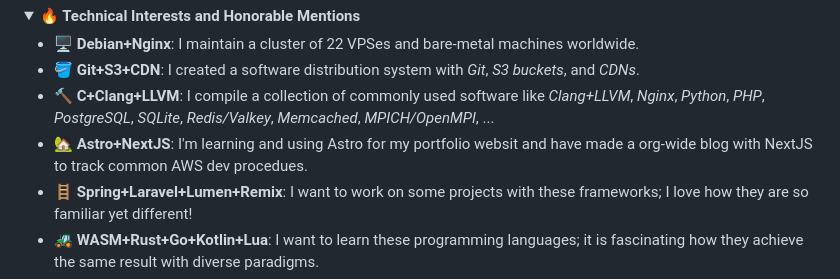
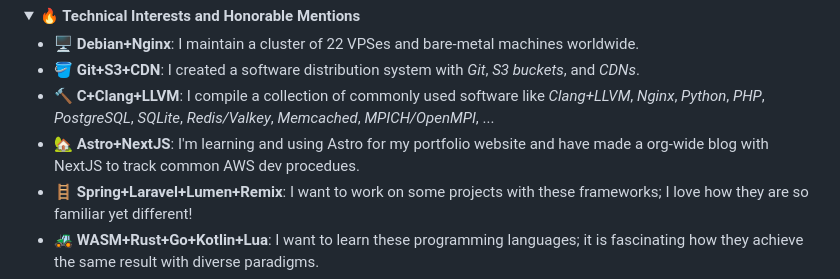
Before and after one commit to copyrighthero/copyrighthero, a Markdown page: README.md, the part around one of its changes. Drawn GitHub-style.

Commit message:
docs: improve README

```diff
--- a/README.md
+++ b/README.md
@@ -123,7 +125,7 @@
     <li><b>🖥️ Debian+Nginx</b>: I maintain a cluster of 22 VPSes and bare-metal machines worldwide.</li>
     <li><b>🪣 Git+S3+CDN</b>: I created a software distribution system with <i>Git</i>, <i>S3 buckets</i>, and <i>CDNs</i>.</li>
     <li><b>🔨 C+Clang+LLVM</b>: I compile a collection of commonly used software like <i>Clang+LLVM</i>, <i>Nginx</i>, <i>Python</i>, <i>PHP</i>, <i>PostgreSQL</i>, <i>SQLite</i>, <i>Redis/Valkey</i>, <i>Memcached</i>, <i>MPICH/OpenMPI</i>, ...</li>
-    <li><b>🏡 Astro+NextJS</b>: I'm learning and using Astro for my portfolio websit and have made a org-wide blog with NextJS to track common AWS dev procedues.</li>
+    <li><b>🏡 Astro+NextJS</b>: I'm learning and using Astro for my portfolio website and have made a org-wide blog with NextJS to track common AWS dev procedues.</li>
     <li><b>🪜 Spring+Laravel+Lumen+Remix</b>: I want to work on some projects with these frameworks; I love how they are so familiar yet different!</li>
     <li><b>🚜 WASM+Rust+Go+Kotlin+Lua</b>: I want to learn these programming languages; it is fascinating how they achieve the same result with diverse paradigms.</li>
     <li><b>📻 Japanese+Spanish</b>: I also would love to learn these natural languages and visit places :-) 您好! こんにちは! Hola!</li>
```
Also changed, not shown: other parts of README.md (+3 -1 lines).
